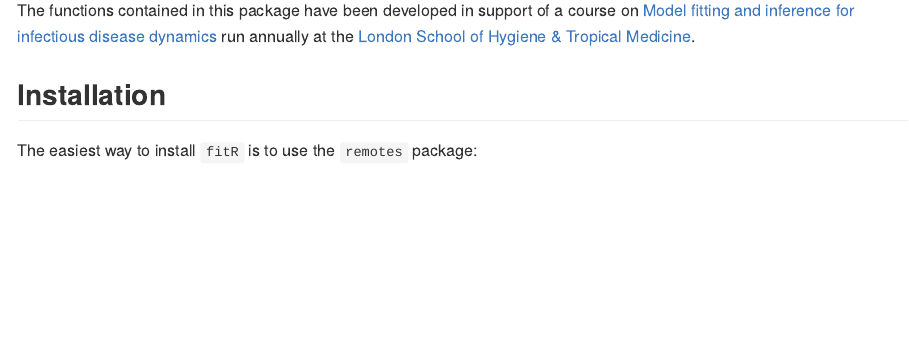
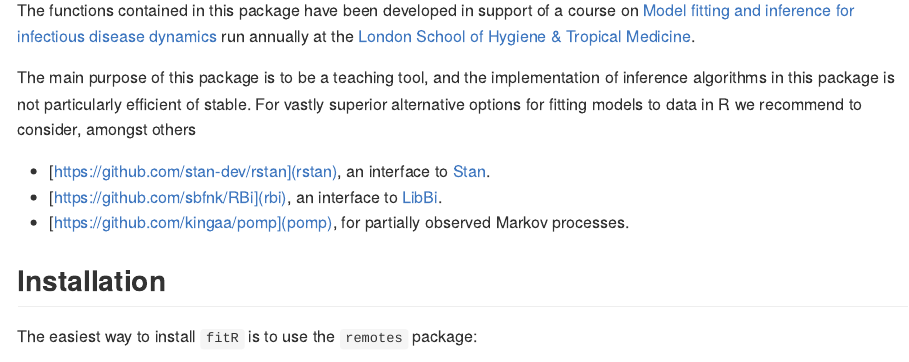
Before and after one commit to sbfnk/fitR, an R Markdown document (README.Rmd): the page in a window 1100 px wide, from 110 px down. Rendered offline with R 4.5, knitr and Pandoc, with nearby package versions; badge pictures from the web are left out.

Commit message:
clarify package aim

```diff
--- a/README.Rmd
+++ b/README.Rmd
@@ -11,6 +11,12 @@ fitR: Functions for model fitting and inference
 
 The functions contained in this package have been developed in support of a course on [Model fitting and inference for infectious disease dynamics](http://sbfnk.github.io/mfiidd/) run annually at the [London School of Hygiene & Tropical Medicine](https://www.lshtm.ac.uk).
 
+The main purpose of this package is to be a teaching tool, and the implementation of inference algorithms in this package is not particularly efficient of stable. For vastly superior alternative options for fitting models to data in R we recommend to consider, amongst others
+
+- [https://github.com/stan-dev/rstan](rstan), an interface to [Stan](https://mc-stan.org/).
+- [https://github.com/sbfnk/RBi](rbi), an interface to [LibBi](https://libbi.org/).
+- [https://github.com/kingaa/pomp](pomp), for partially observed Markov processes.
+
 ## Installation
 The easiest way to install `fitR` is to use the `remotes` package:
 
```
